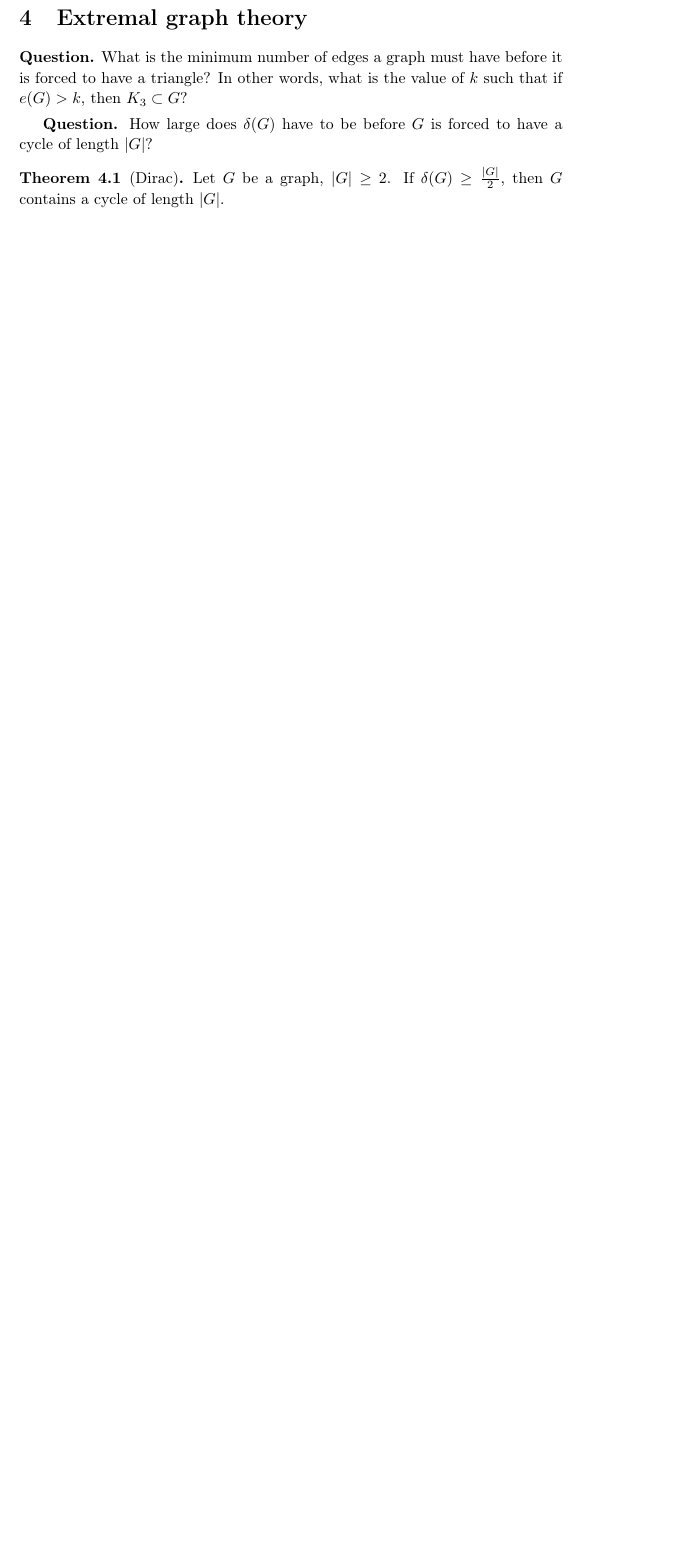
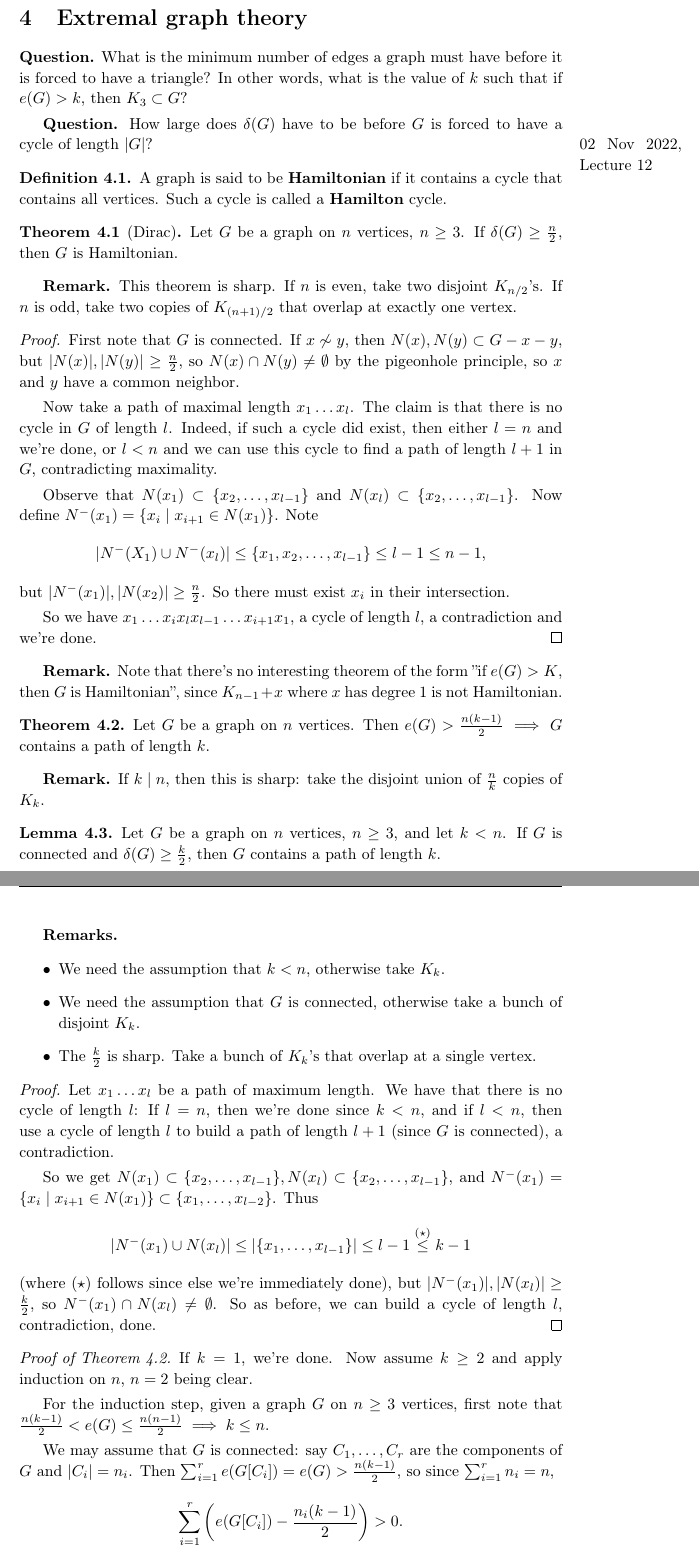
Before and after one commit to Darghy/Cambridge-Part-II-Lecture-Notes, a LaTeX document (II Graph Theory/Graph_Theory.tex): part of page 21 of 21 before the commit and two parts of pages 21 and 22 of 22 after it, the two joined at a grey line, cut so that both start at the same text, the shorter picture padded with empty space. The pictures show the PDF file II Graph Theory/Graph_Theory.pdf that the author committed with the source.

Commit message:
GT lec 12.

```diff
--- a/II Graph Theory/Graph_Theory.tex
+++ b/II Graph Theory/Graph_Theory.tex
@@ -881,8 +881,68 @@ Do we have an Euler-type theorem in this setting? Different cycles on the torus
 
 \textbf{Question.} How large does $\delta(G)$ have to be before $G$ is forced to have a cycle of length $|G|$?
 
+\marginpar{02 Nov 2022, Lecture 12}
+
+\begin{defn}
+    A graph is said to be \textbf{Hamiltonian} if it contains a cycle that contains all vertices. Such a cycle is called a \textbf{Hamilton} cycle.
+\end{defn}
 \begin{theorem}[Dirac]
-    Let $G$ be a graph, $|G|\ge 2$. If $\delta(G)\ge \frac{|G|}{2}$, then $G$ contains a cycle of length $|G|$.
+    Let $G$ be a graph on $n$ vertices, $n \ge 3$. If $\delta(G)\ge \frac{n}{2}$, then $G$ is Hamiltonian.
 \end{theorem}
+\textbf{Remark.} This theorem is sharp. If $n$ is even, take two disjoint $K_{n/2}$'s. If $n$ is odd, take two copies of $K_{(n+1)/2}$ that overlap at exactly one vertex.
+
+\begin{proof}
+    First note that $G$ is connected. If $x \not\sim y$, then $N(x), N(y) \subset G-x-y$, but $|N(x)|,|N(y)|\ge \frac{n}{2}$, so $N(x) \cap N(y) \neq \emptyset$ by the pigeonhole principle, so $x$ and $y$ have a common neighbor.
+    \vspace{1mm}
+
+    Now take a path of maximal length $x_1\ldots x_l$. The claim is that there is no cycle in $G$ of length $l$. Indeed, if such a cycle did exist, then either $l=n$ and we're done, or $l<n$ and we can use this cycle to find a path of length $l+1$ in $G$, contradicting maximality.
+    \vspace{1mm}
+
+    Observe that $N(x_1) \subset \{x_2,\ldots,x_{l-1}\}$ and $N(x_l) \subset \{x_2,\ldots,x_{l-1}\}$. Now define $N^-(x_1) = \{x_i \mid x_{i+1} \in N(x_1)\}$. Note $$|N^-(X_1) \cup N^-(x_l)| \le \{x_1,x_2,\ldots,x_{l-1}\}\le l-1\le n-1,$$
+    but $|N^-(x_1)|,|N(x_2)| \ge \frac{n}{2}$. So there must exist $x_i$ in their intersection.
+    \vspace{1mm}
+
+    So we have $x_1 \ldots x_{i} x_l x_{l-1} \ldots x_{i+1} x_1$, a cycle of length $l$, a contradiction and we're done.
+\end{proof}
+\textbf{Remark.} Note that there's no interesting theorem of the form ''if $e(G) > K$, then $G$ is Hamiltonian'', since $K_{n-1} + x$ where $x$ has degree 1 is not Hamiltonian.
+
+\begin{theorem}\label{4.2}
+    Let $G$ be a graph on $n$ vertices. Then $e(G) > \frac{n(k-1)}{2} \implies G$ contains a path of length $k$.
+\end{theorem}
+\textbf{Remark.} If $k \mid n$, then this is sharp: take the disjoint union of $\frac{n}{k}$ copies of $K_k$.
+\begin{lemma}\label{4.3}
+    Let $G$ be a graph on $n$ vertices, $n\ge 3$, and let $k<n$. If $G$ is connected and $\delta(G) \ge \frac{k}{2}$, then $G$ contains a path of length $k$.
+\end{lemma}
+\textbf{Remarks.}
+\begin{itemize}
+    \item We need the assumption that $k<n$, otherwise take $K_k$.
+    \item We need the assumption that $G$ is connected, otherwise take a bunch of disjoint $K_k$.
+    \item The $\frac{k}{2}$ is sharp. Take a bunch of $K_k$'s that overlap at a single vertex.
+\end{itemize}
+\begin{proof}
+    Let $x_1\ldots x_l$ be a path of maximum length. We have that there is no cycle of length $l$: If $l=n$, then we're done since $k<n$, and if $l<n$, then use a cycle of length $l$ to build a path of length $l+1$ (since $G$ is connected), a contradiction.
+    \vspace{1mm}
+
+    So we get $N(x_1) \subset \{x_2,\ldots,x_{l-1}\}, N(x_l) \subset \{x_2,\ldots,x_{l-1}\}$, and $N^-(x_1) = \{x_i \mid x_{i+1} \in N(x_1)\} \subset \{x_1,\ldots,x_{l-2}\}$. Thus
+    \[
+    |N^-(x_1) \cup N(x_l)| \le |\{x_1,\ldots,x_{l-1}\}| \le l-1 \stackrel{(\star)}{\le} k-1
+    \]
+    (where $(\star)$ follows since else we're immediately done), but $|N^-(x_1)|, |N(x_l)| \ge \frac{k}{2}$, so $N^-(x_1) \cap N(x_l) \neq \emptyset$. So as before, we can build a cycle of length $l$, contradiction, done.
+\end{proof}
+\begin{proof}[Proof of Theorem \ref{4.2}]
+    If $k=1$, we're done. Now assume $k\ge 2$ and apply induction on $n$, $n=2$ being clear.
+    \vspace{1mm}
+
+    For the induction step, given a graph $G$ on $n\ge 3$ vertices, first note that $\frac{n(k-1)}{2} < e(G) \le \frac{n(n-1)}{2} \implies k \le n$.
+    \vspace{1mm}
+
+    We may assume that $G$ is connected: say $C_1,\ldots,C_r$ are the components of $G$ and $|C_i|=n_i$. Then $\sum_{i=1}^{r} e(G[C_i]) = e(G) > \frac{n(k-1)}{2}$, so since $\sum_{i=1}^{r} n_i = n$, \[
+    \sum_{i=1}^{r} \left(e(G[C_i]) - \frac{n_i(k-1)}{2}\right) > 0.
+    \]
+    So there exists some component $C_i$ that has $e(G[C_i]) > \frac{n_i(k-1)}{2}$, so apply induction to this component and we're done.
+    \vspace{1mm}
+
+    If $\delta(G)\ge \frac{k}{2}$, then apply Lemma \ref{4.3} to see that $G$ contains a path of length $k$. Otherwise, there exists a vertex $x \in V(G)$ with $\text{deg}(x) \le \frac{k-1}{2}$. Note that we have $$e(G-x) > \frac{n(k-1)}{2} - \frac{k-1}{2} = \frac{(n-1)(k-1)}{2},$$ hence $G$ contains a path of length $k$ and we're done.
+\end{proof}
 
 \end{document}
```
Also changed, not shown: II Graph Theory/Graph_Theory.pdf, II Graph Theory/Graph_Theory.tex (2 more changed lines).
